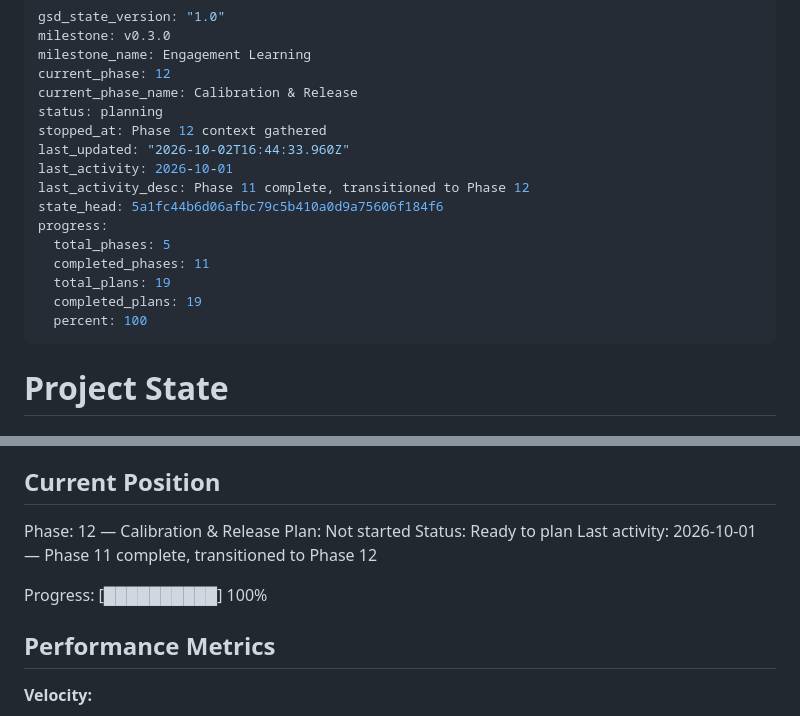
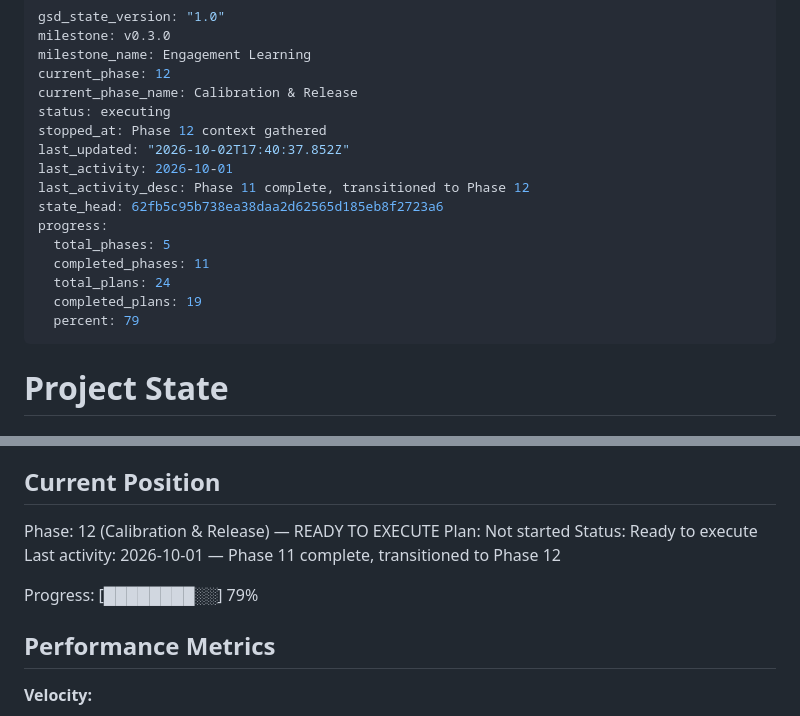
Before and after one commit to sbartram/myfeeder, a Markdown page: .planning/STATE.md, 2 parts joined by grey strips. GitHub-like rendering.

Commit message:
docs(12): create phase plan

```diff
--- a/.planning/STATE.md
+++ b/.planning/STATE.md
@@ -4,18 +4,18 @@ milestone: v0.3.0
 milestone_name: Engagement Learning
 current_phase: 12
 current_phase_name: Calibration & Release
-status: planning
+status: executing
 stopped_at: Phase 12 context gathered
-last_updated: "2026-10-02T16:44:33.960Z"
+last_updated: "2026-10-02T17:40:37.852Z"
 last_activity: 2026-10-01
 last_activity_desc: Phase 11 complete, transitioned to Phase 12
-state_head: 5a1fc44b6d06afbc79c5b410a0d9a75606f184f6
+state_head: 62fb5c95b738ea38daa2d62565d185eb8f2723a6
 progress:
   total_phases: 5
   completed_phases: 11
-  total_plans: 19
+  total_plans: 24
   completed_plans: 19
-  percent: 100
+  percent: 79
 ---
 
 # Project State
@@ -29,12 +29,12 @@ See: .planning/PROJECT.md (updated 2026-10-01)
 
 ## Current Position
 
-Phase: 12 — Calibration & Release
+Phase: 12 (Calibration & Release) — READY TO EXECUTE
 Plan: Not started
-Status: Ready to plan
+Status: Ready to execute
 Last activity: 2026-10-01 — Phase 11 complete, transitioned to Phase 12
 
-Progress: [██████████] 100%
+Progress: [████████░░] 79%
 
 ## Performance Metrics
 
```
